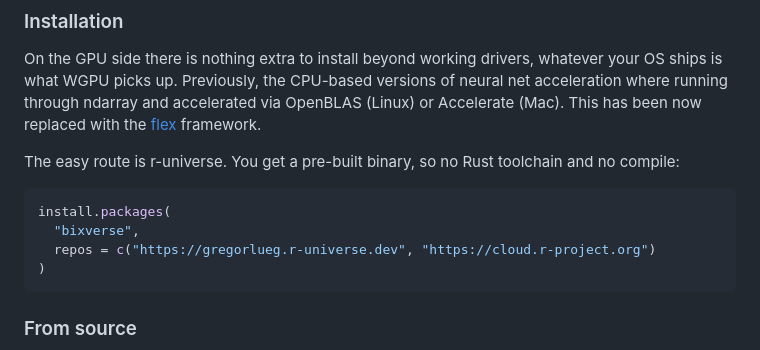
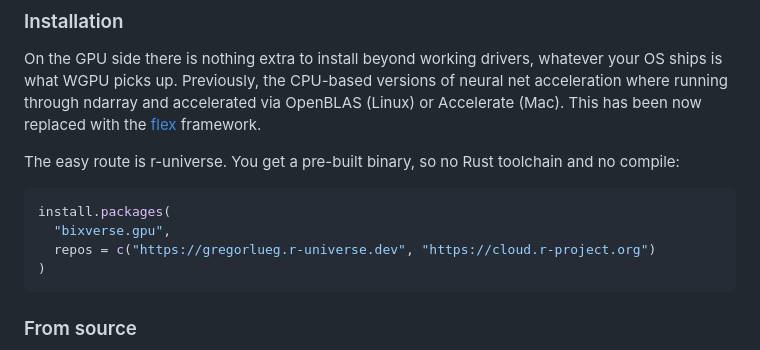
Before and after one commit to GregorLueg/bixverse.gpu, a Markdown page: README.md, the part around the change. Drawn GitHub-style.

Commit message:
fix: docs

````diff
--- a/README.md
+++ b/README.md
@@ -43,7 +43,7 @@ and no compile:
 
 ```r
 install.packages(
-  "bixverse",
+  "bixverse.gpu",
   repos = c("https://gregorlueg.r-universe.dev", "https://cloud.r-project.org")
 )
 ```
````
